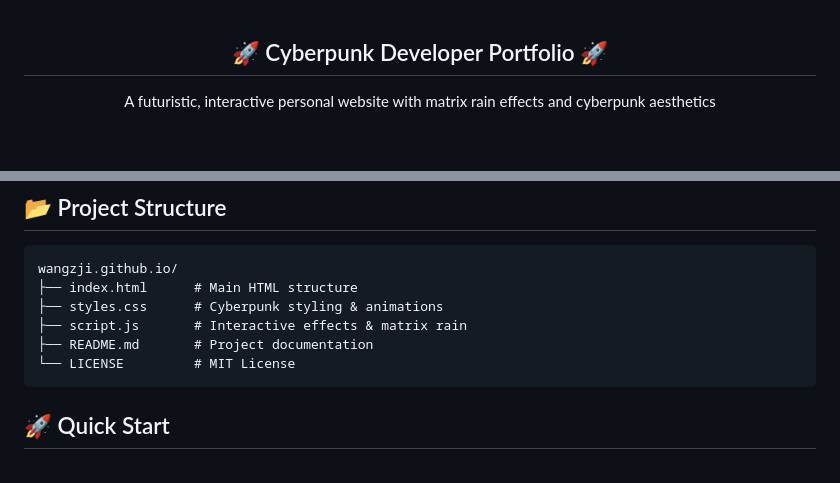
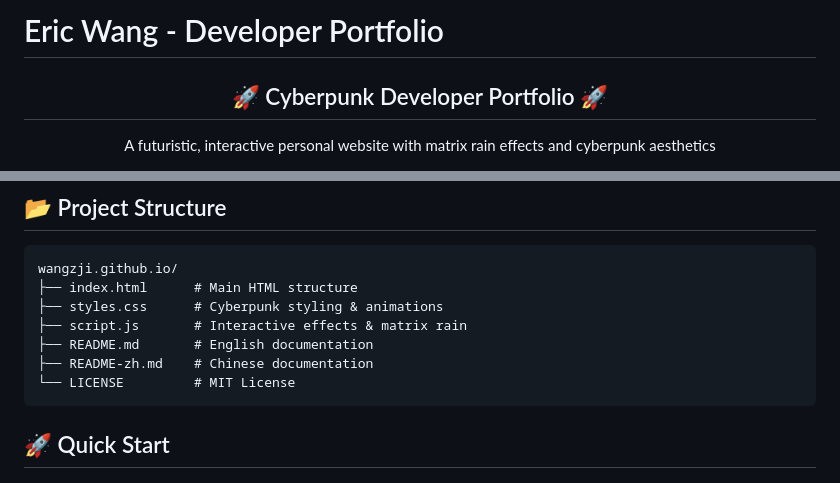
Before and after one commit to WangzJi/WangzJi.github.io, a Markdown page: README.md, 2 parts joined by grey strips. Drawn GitHub-style; blank space fills up the shorter version.

````diff
--- a/README.md
+++ b/README.md
@@ -1,3 +1,5 @@
+# Eric Wang - Developer Portfolio
+
 <div align="center">
   <h2>🚀 Cyberpunk Developer Portfolio 🚀</h2>
   <p>A futuristic, interactive personal website with matrix rain effects and cyberpunk aesthetics</p>
@@ -48,7 +55,8 @@ wangzji.github.io/
 ├── index.html      # Main HTML structure
 ├── styles.css      # Cyberpunk styling & animations
 ├── script.js       # Interactive effects & matrix rain
-├── README.md       # Project documentation
+├── README.md       # English documentation
+├── README-zh.md    # Chinese documentation
 └── LICENSE         # MIT License
 ```
 
````
Also changed, not shown: other parts of README.md (+5 -0 lines), README-zh.md (added, +252 -0 lines).
